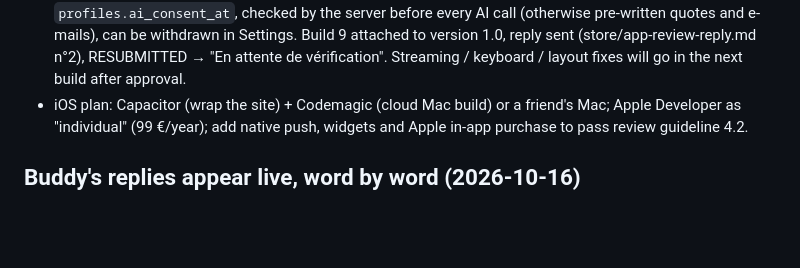
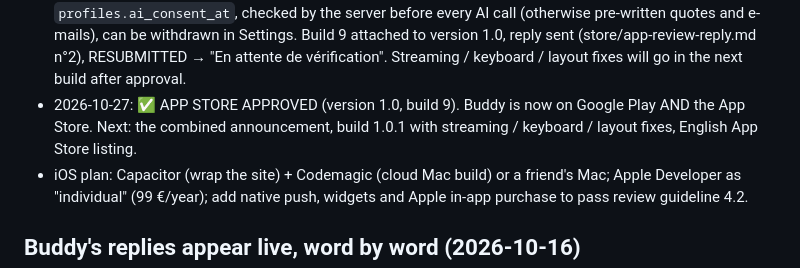
Before and after one commit to proaymenkhelifa-source/buddy, a Markdown page: PLAN.md, the part around the change. Rendered like a GitHub page; blank space fills up the shorter version.

Commit message:
Plan : App Store accepte
Co-Authored-By: Claude Opus 5.5 <noreply@anthropic.com>

```diff
--- a/PLAN.md
+++ b/PLAN.md
@@ -313,6 +313,7 @@ Known gotchas:
 - 2026-10-14: ✅ GOOGLE PLAY APPROVED & LIVE: https://play.google.com/store/apps/details?id=app.buddycoach.buddy
 - 2026-10-13: Apple replied "Guideline 2.1 – Information Needed" (new developer account): needs a screen recording on a real iPhone (launch, sign-up, main flow, login with demo account, account deletion) + written answers → ready in store/app-review-reply.md (also to paste in App Review Notes). Owner records the video when he has time.
 - 2026-10-21: Apple rejected for 5.1.1(i)/5.1.2(i) (data sent to the AI without permission). Fixed: AI consent screen before the first chat / brain dump (who = Claude by Anthropic, what, why), consent saved in `profiles.ai_consent_at`, checked by the server before every AI call (otherwise pre-written quotes and e-mails), can be withdrawn in Settings. Build 9 attached to version 1.0, reply sent (store/app-review-reply.md n°2), RESUBMITTED → "En attente de vérification". Streaming / keyboard / layout fixes will go in the next build after approval.
+- 2026-10-27: ✅ APP STORE APPROVED (version 1.0, build 9). Buddy is now on Google Play AND the App Store. Next: the combined announcement, build 1.0.1 with streaming / keyboard / layout fixes, English App Store listing.
 - iOS plan: Capacitor (wrap the site) + Codemagic (cloud Mac build) or a friend's Mac; Apple Developer as "individual" (99 €/year); add native push, widgets and Apple in-app purchase to pass review guideline 4.2.
 
 ## Buddy's replies appear live, word by word (2026-10-16)
```
